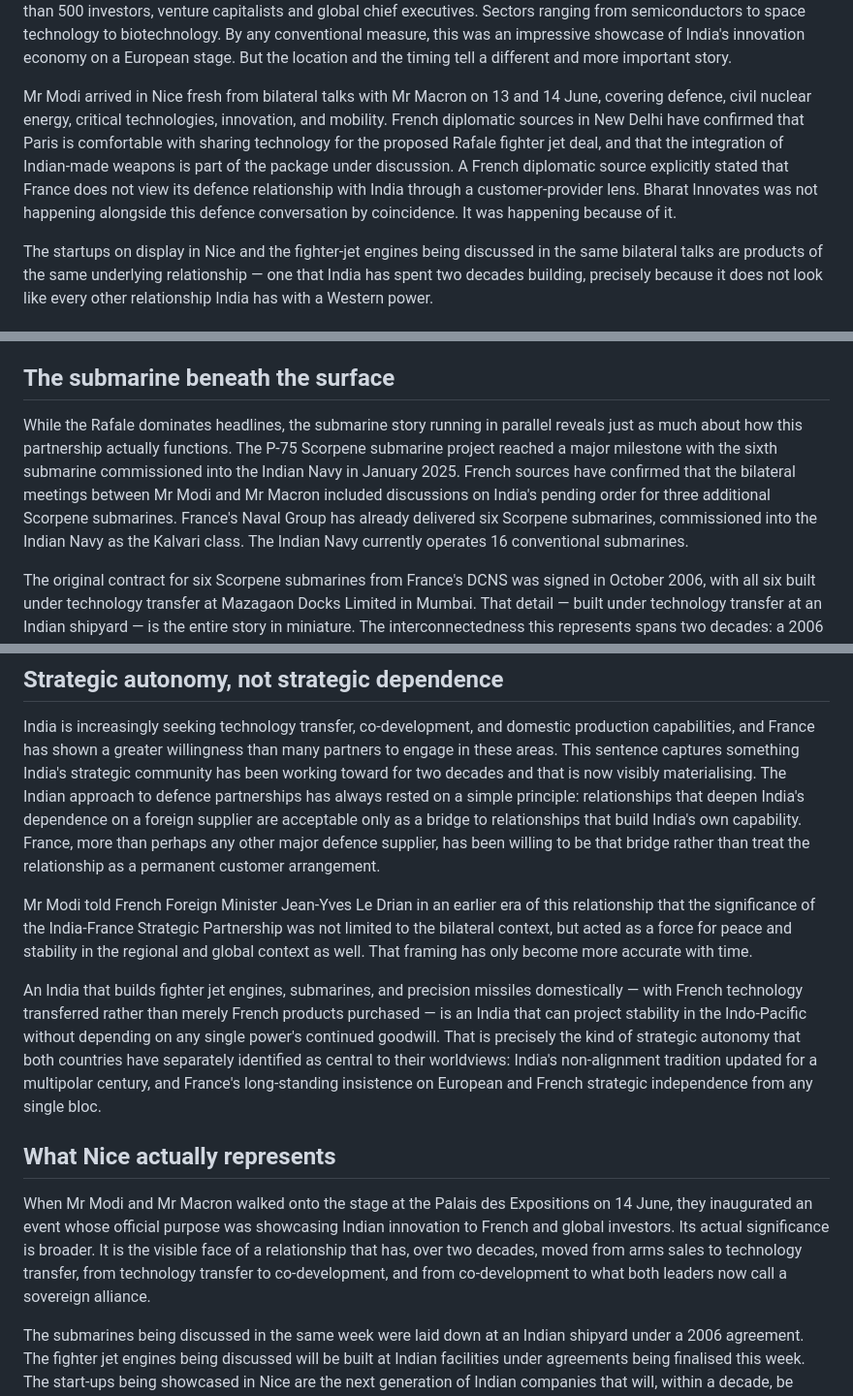
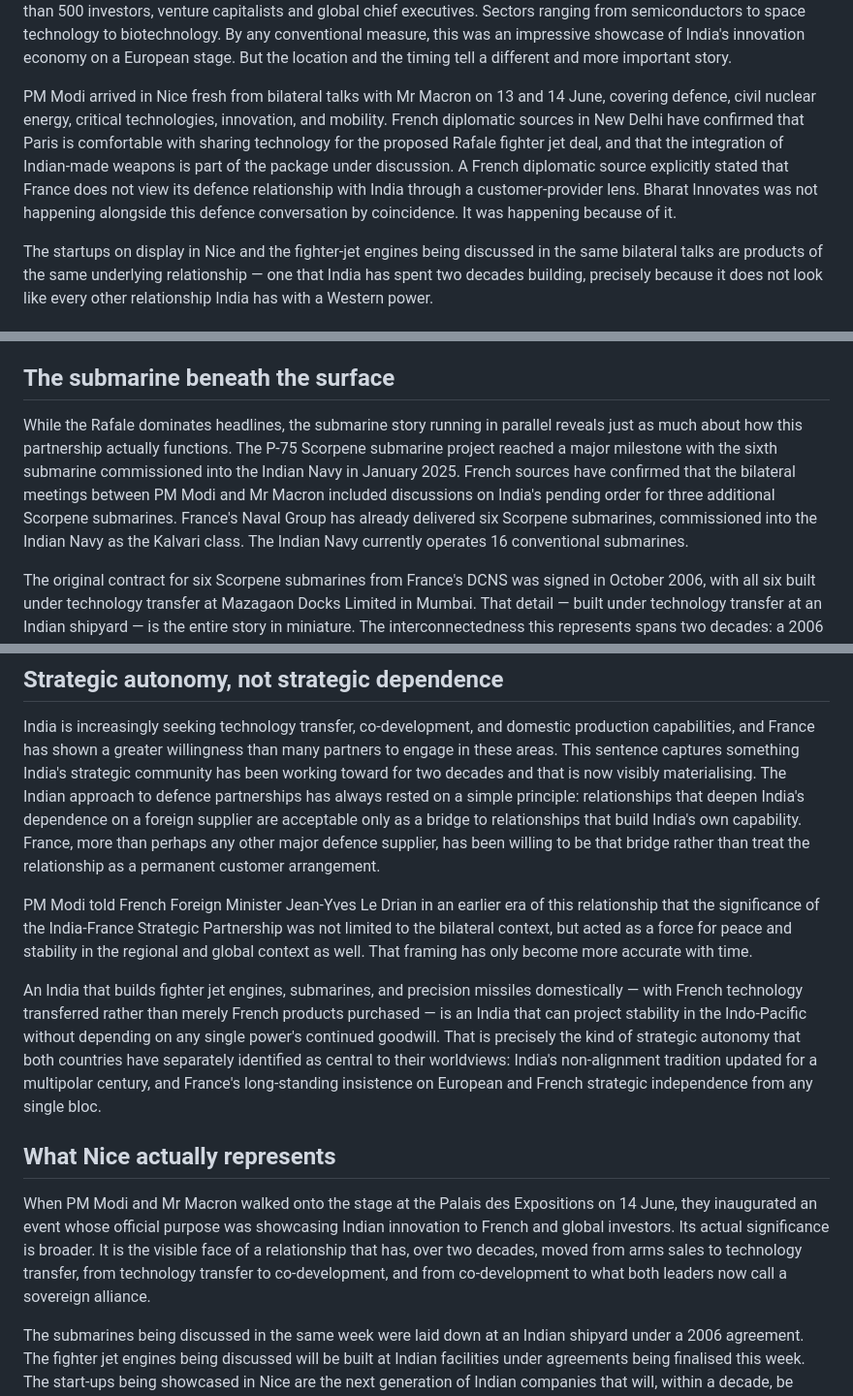
Before and after one commit to Aseemruhel/-bharatsamvad-epaper, a Markdown page: content/2026-06-19-page1.md, 3 parts joined by grey strips. Shown at 97% size. Drawn GitHub-style.

```diff
--- a/content/2026-06-19-page1.md
+++ b/content/2026-06-19-page1.md
@@ -11,7 +11,7 @@ subdeck: When Prime Minister Narendra Modi and President Emmanuel Macron walked
 
 LEAD: On Sunday, 14 June 2026, at the Palais des Expositions in Nice, Prime Minister Narendra Modi and President Emmanuel Macron stood together to inaugurate Bharat Innovates 2026 — an event that, on the surface, looked like a trade show. One hundred and twenty Indian deep-tech start-ups. Fifteen leading higher education institutions. More than 500 investors, venture capitalists and global chief executives. Sectors ranging from semiconductors to space technology to biotechnology. By any conventional measure, this was an impressive showcase of India's innovation economy on a European stage. But the location and the timing tell a different and more important story.
 
-Mr Modi arrived in Nice fresh from bilateral talks with Mr Macron on 13 and 14 June, covering defence, civil nuclear energy, critical technologies, innovation, and mobility. French diplomatic sources in New Delhi have confirmed that Paris is comfortable with sharing technology for the proposed Rafale fighter jet deal, and that the integration of Indian-made weapons is part of the package under discussion. A French diplomatic source explicitly stated that France does not view its defence relationship with India through a customer-provider lens. Bharat Innovates was not happening alongside this defence conversation by coincidence. It was happening because of it.
+PM Modi arrived in Nice fresh from bilateral talks with Mr Macron on 13 and 14 June, covering defence, civil nuclear energy, critical technologies, innovation, and mobility. French diplomatic sources in New Delhi have confirmed that Paris is comfortable with sharing technology for the proposed Rafale fighter jet deal, and that the integration of Indian-made weapons is part of the package under discussion. A French diplomatic source explicitly stated that France does not view its defence relationship with India through a customer-provider lens. Bharat Innovates was not happening alongside this defence conversation by coincidence. It was happening because of it.
 
 The startups on display in Nice and the fighter-jet engines being discussed in the same bilateral talks are products of the same underlying relationship — one that India has spent two decades building, precisely because it does not look like every other relationship India has with a Western power.
 
@@ -35,7 +35,7 @@ What emerges from this is not India buying France's old technology. It is India
 
 ## The submarine beneath the surface
 
-While the Rafale dominates headlines, the submarine story running in parallel reveals just as much about how this partnership actually functions. The P-75 Scorpene submarine project reached a major milestone with the sixth submarine commissioned into the Indian Navy in January 2025. French sources have confirmed that the bilateral meetings between Mr Modi and Mr Macron included discussions on India's pending order for three additional Scorpene submarines. France's Naval Group has already delivered six Scorpene submarines, commissioned into the Indian Navy as the Kalvari class. The Indian Navy currently operates 16 conventional submarines.
+While the Rafale dominates headlines, the submarine story running in parallel reveals just as much about how this partnership actually functions. The P-75 Scorpene submarine project reached a major milestone with the sixth submarine commissioned into the Indian Navy in January 2025. French sources have confirmed that the bilateral meetings between PM Modi and Mr Macron included discussions on India's pending order for three additional Scorpene submarines. France's Naval Group has already delivered six Scorpene submarines, commissioned into the Indian Navy as the Kalvari class. The Indian Navy currently operates 16 conventional submarines.
 
 The original contract for six Scorpene submarines from France's DCNS was signed in October 2006, with all six built under technology transfer at Mazagaon Docks Limited in Mumbai. That detail — built under technology transfer at an Indian shipyard — is the entire story in miniature. The interconnectedness this represents spans two decades: a 2006 contract that trained an Indian workforce, built Indian industrial capacity, and produced six operational submarines by 2025, now potentially extending into three more submarines built on the same foundation. Every submarine built at Mazagaon Docks under this programme leaves behind not just a vessel but a workforce, a supply chain, and an institutional memory that the next contract builds on. This is what makes the Scorpene programme different from a simple purchase order. It is infrastructure that compounds.
 
@@ -80,13 +80,13 @@ Every one of these facilities, joint ventures, and production lines needs a dome
 
 India is increasingly seeking technology transfer, co-development, and domestic production capabilities, and France has shown a greater willingness than many partners to engage in these areas. This sentence captures something India's strategic community has been working toward for two decades and that is now visibly materialising. The Indian approach to defence partnerships has always rested on a simple principle: relationships that deepen India's dependence on a foreign supplier are acceptable only as a bridge to relationships that build India's own capability. France, more than perhaps any other major defence supplier, has been willing to be that bridge rather than treat the relationship as a permanent customer arrangement.
 
-Mr Modi told French Foreign Minister Jean-Yves Le Drian in an earlier era of this relationship that the significance of the India-France Strategic Partnership was not limited to the bilateral context, but acted as a force for peace and stability in the regional and global context as well. That framing has only become more accurate with time.
+PM Modi told French Foreign Minister Jean-Yves Le Drian in an earlier era of this relationship that the significance of the India-France Strategic Partnership was not limited to the bilateral context, but acted as a force for peace and stability in the regional and global context as well. That framing has only become more accurate with time.
 
 An India that builds fighter jet engines, submarines, and precision missiles domestically — with French technology transferred rather than merely French products purchased — is an India that can project stability in the Indo-Pacific without depending on any single power's continued goodwill. That is precisely the kind of strategic autonomy that both countries have separately identified as central to their worldviews: India's non-alignment tradition updated for a multipolar century, and France's long-standing insistence on European and French strategic independence from any single bloc.
 
 ## What Nice actually represents
 
-When Mr Modi and Mr Macron walked onto the stage at the Palais des Expositions on 14 June, they inaugurated an event whose official purpose was showcasing Indian innovation to French and global investors. Its actual significance is broader. It is the visible face of a relationship that has, over two decades, moved from arms sales to technology transfer, from technology transfer to co-development, and from co-development to what both leaders now call a sovereign alliance.
+When PM Modi and Mr Macron walked onto the stage at the Palais des Expositions on 14 June, they inaugurated an event whose official purpose was showcasing Indian innovation to French and global investors. Its actual significance is broader. It is the visible face of a relationship that has, over two decades, moved from arms sales to technology transfer, from technology transfer to co-development, and from co-development to what both leaders now call a sovereign alliance.
 
 The submarines being discussed in the same week were laid down at an Indian shipyard under a 2006 agreement. The fighter jet engines being discussed will be built at Indian facilities under agreements being finalised this week. The start-ups being showcased in Nice are the next generation of Indian companies that will, within a decade, be supplying components, software, and systems to programmes that do not exist yet.
 
```
